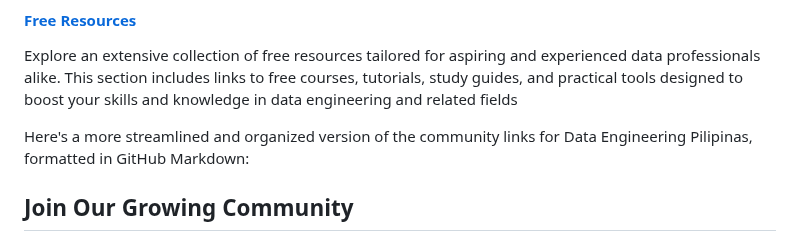
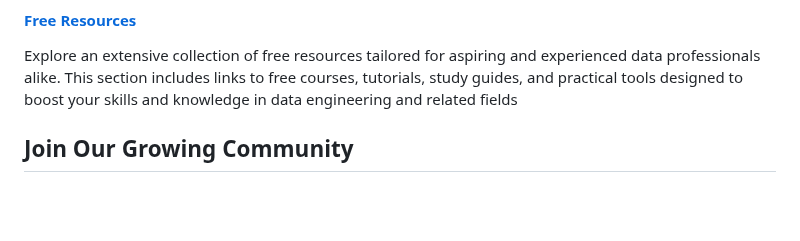
Before and after one commit to ogbinar/DataEngineeringPilipinas, a Markdown page: README.md, the part around the change. Rendered like a GitHub page; blank space fills up the shorter version.

```diff
--- a/README.md
+++ b/README.md
@@ -41,8 +41,6 @@ Our technical knowledge base is a comprehensive resource for data engineers and
 #### [Free Resources](content/resources.md)
 Explore an extensive collection of free resources tailored for aspiring and experienced data professionals alike. This section includes links to free courses, tutorials, study guides, and practical tools designed to boost your skills and knowledge in data engineering and related fields
 
-Here's a more streamlined and organized version of the community links for Data Engineering Pilipinas, formatted in GitHub Markdown:
-
 ## Join Our Growing Community
 
 Connect with Data Engineering Pilipinas on various platforms. Like, follow, and join our groups and pages to stay updated and engage with our community:
```
